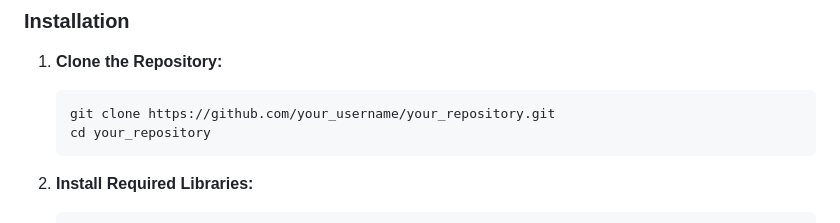
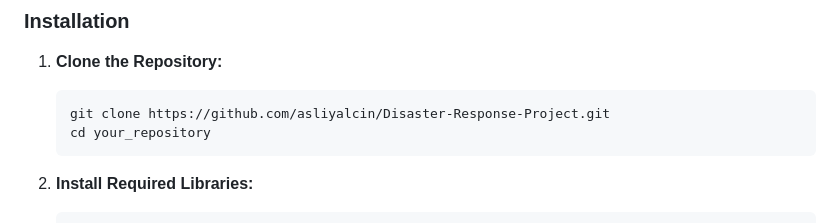
Before and after one commit to asliyalcin/Disaster-Response-Project, a Markdown page: README.md, the part around the change. GitHub-like rendering.

````diff
--- a/README.md
+++ b/README.md
@@ -64,7 +64,7 @@ The Flask web application serves as the interface for user interaction:
 
 1. **Clone the Repository:**
     ```bash
-    git clone https://github.com/your_username/your_repository.git
+    git clone https://github.com/asliyalcin/Disaster-Response-Project.git
     cd your_repository
     ```
 
````
